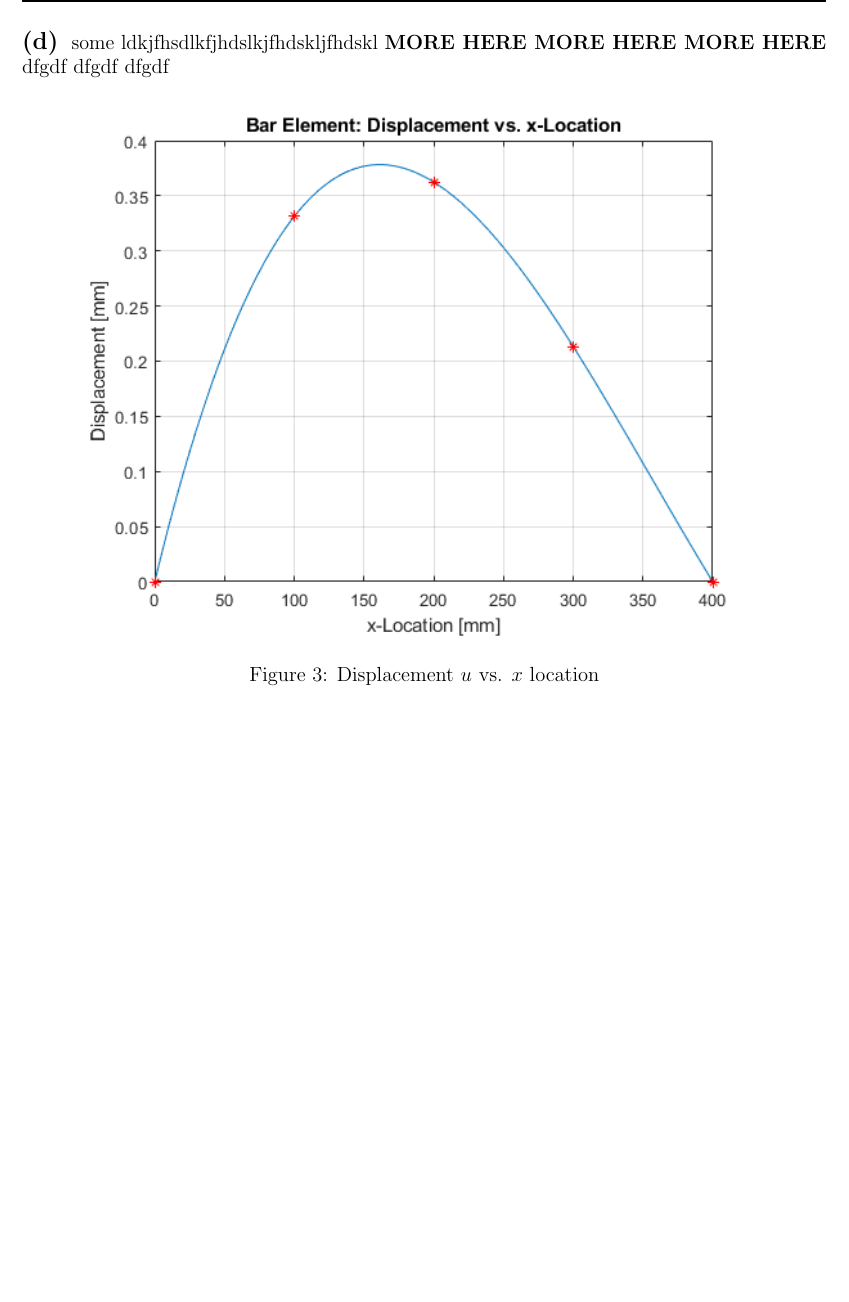
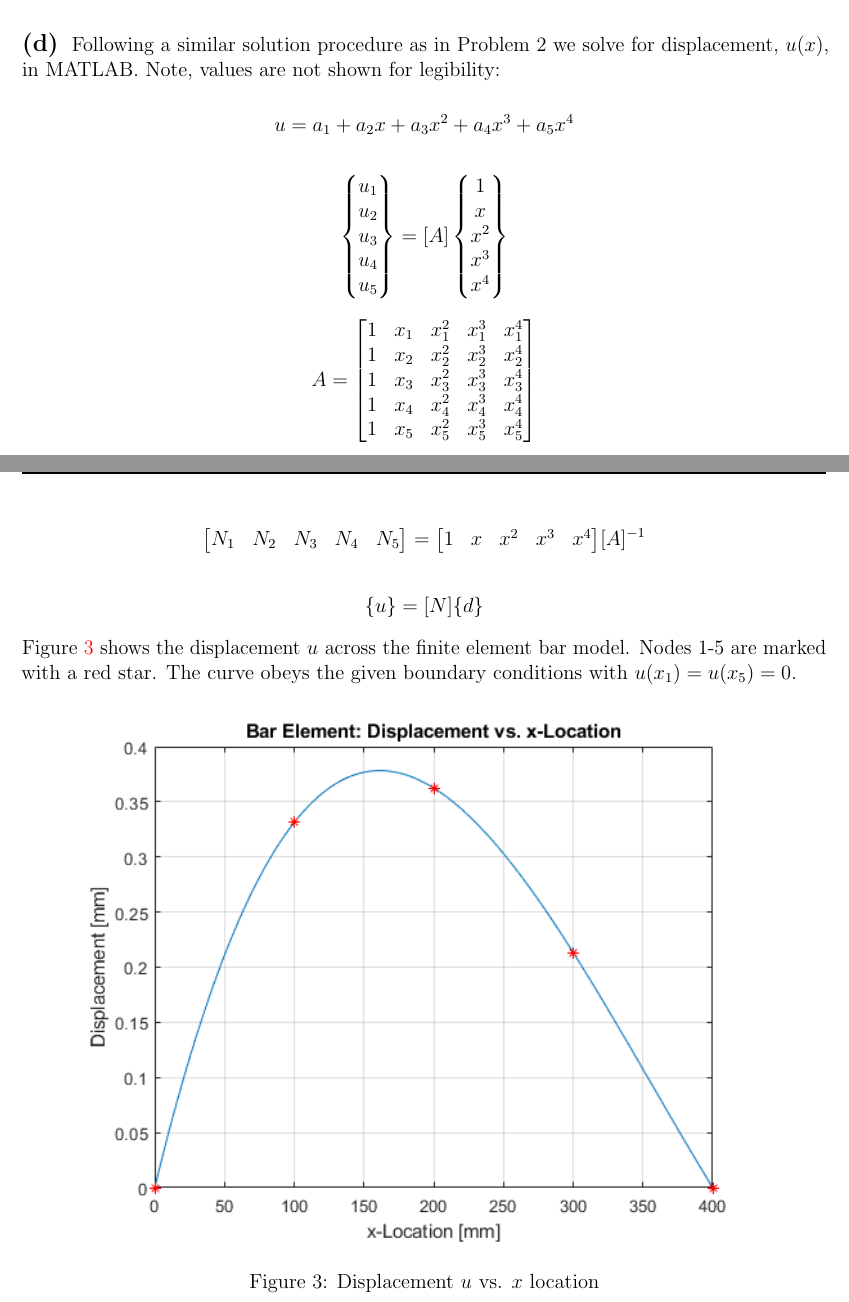
Before and after one commit to ejburke73/ud-fall-22-fea-1, a LaTeX document (midterm/tex/main.tex, which reads midterm/tex/sections/problem5.tex): part of page 14 of 17 before the commit and two parts of pages 14 and 15 of 20 after it, the two joined at a grey line, cut at the place of the change, the shorter picture padded with empty space. Compiled offline with pdfLaTeX.

Commit message:
updated prob 5

```diff
--- a/midterm/tex/sections/problem5.tex
+++ b/midterm/tex/sections/problem5.tex
@@ -187,10 +196,45 @@ Substituting in given values and solving in MATLAB yields the following for \(\{
 
 \problempart{d}
 
-some ldkjfhsdlkfjhdslkjfhdskljfhdskl \textbf{MORE HERE MORE HERE MORE HERE}
-dfgdf
-dfgdf
-dfgdf
+Following a similar solution procedure as in Problem 2 we solve for displacement, \(u(x)\), in MATLAB.
+Note, values are not shown for legibility:
+
+\[
+    u = a_1 + a_2x + a_3x^2 + a_4 x^3 + a_5 x^4
+\]
+
+\[
+    \begin{Bmatrix}
+        u_1 \\ u_2 \\u_3 \\ u_4 \\u_5
+    \end{Bmatrix}
+     = [A]
+     \begin{Bmatrix}
+        1 \\ x \\x^2 \\x^3 \\x^4
+    \end{Bmatrix}
+\]
+
+\[
+    A = \mqty[
+        1 & x_1 & x_1^2 & x_1^3 & x_1^4\\
+        1 & x_2 & x_2^2 & x_2^3 & x_2^4\\
+        1 & x_3 & x_3^2 & x_3^3 & x_3^4\\
+        1 & x_4 & x_4^2 & x_4^3 & x_4^4\\
+        1 & x_5 & x_5^2 & x_5^3 & x_5^4\\
+    ]
+\]
+
+\[
+    \mqty[N_1 & N_2 & N_3 & N_4 & N_5] = \mqty[1 & x & x^2 & x^3 & x^4] [A]^{-1}
+\]
+
+\[
+    \{u\} = [N]\{d\}
+\]
+
+Figure \ref{u_vs_x} shows the displacement \(u\) across the finite element bar model.
+Nodes 1-5 are marked with a red star.
+The curve obeys the given boundary conditions with \(u(x_1) = u(x_5) = 0\).
+
 \begin{figure}[h!]
     \centering
     \includegraphics[scale=1]{../../images/problem_5/u_vs_x.png}
```
Also changed, not shown: midterm/tex/sections/appendix.tex (+4 -1 lines), midterm/images/problem_5/setup.png (added), midterm/tex/main.pdf, midterm/tex/sections/appendix.pdf, midterm/tex/sections/problem5.pdf, midterm/tex/sections/problem5.tex (15 more changed lines), 4 other files.
